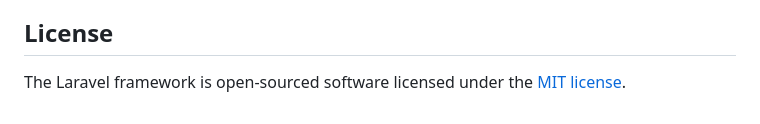
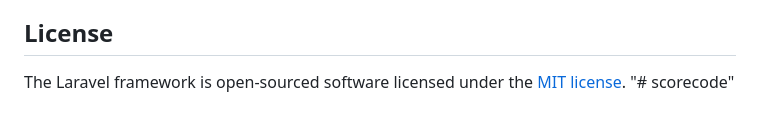
Before and after one commit to KeeeVW/score, a Markdown page: README.md, the part around the change. Rendered like a GitHub page.

```diff
--- a/README.md
+++ b/README.md
@@ -64,3 +64,4 @@ If you discover a security vulnerability within Laravel, please send an e-mail t
 ## License
 
 The Laravel framework is open-sourced software licensed under the [MIT license](https://opensource.org/licenses/MIT).
+"# scorecode"
```
